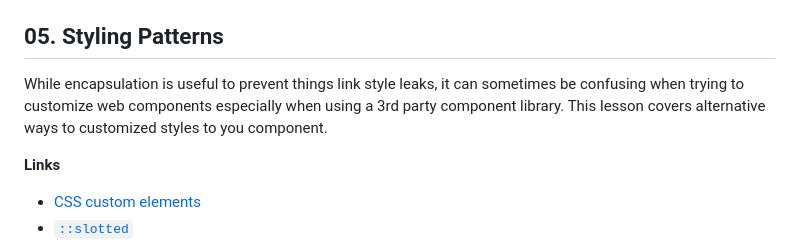
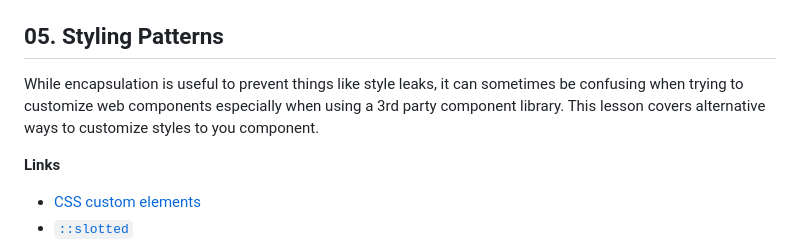
Before and after one commit to defffy/2024-webcomponents-lecture, a Markdown page: README.md, the part around the change. Drawn GitHub-style.

Commit message:
fix: typos

```diff
--- a/README.md
+++ b/README.md
@@ -78,9 +78,9 @@ pattern for building robust design systems.
 
 ## 05. Styling Patterns
 
-While encapsulation is useful to prevent things link style leaks, it can sometimes be confusing
+While encapsulation is useful to prevent things like style leaks, it can sometimes be confusing
 when trying to customize web components especially when using a 3rd party component library. This
-lesson covers alternative ways to customized styles to you component.
+lesson covers alternative ways to customize styles to you component.
 
 **Links**
 
```
